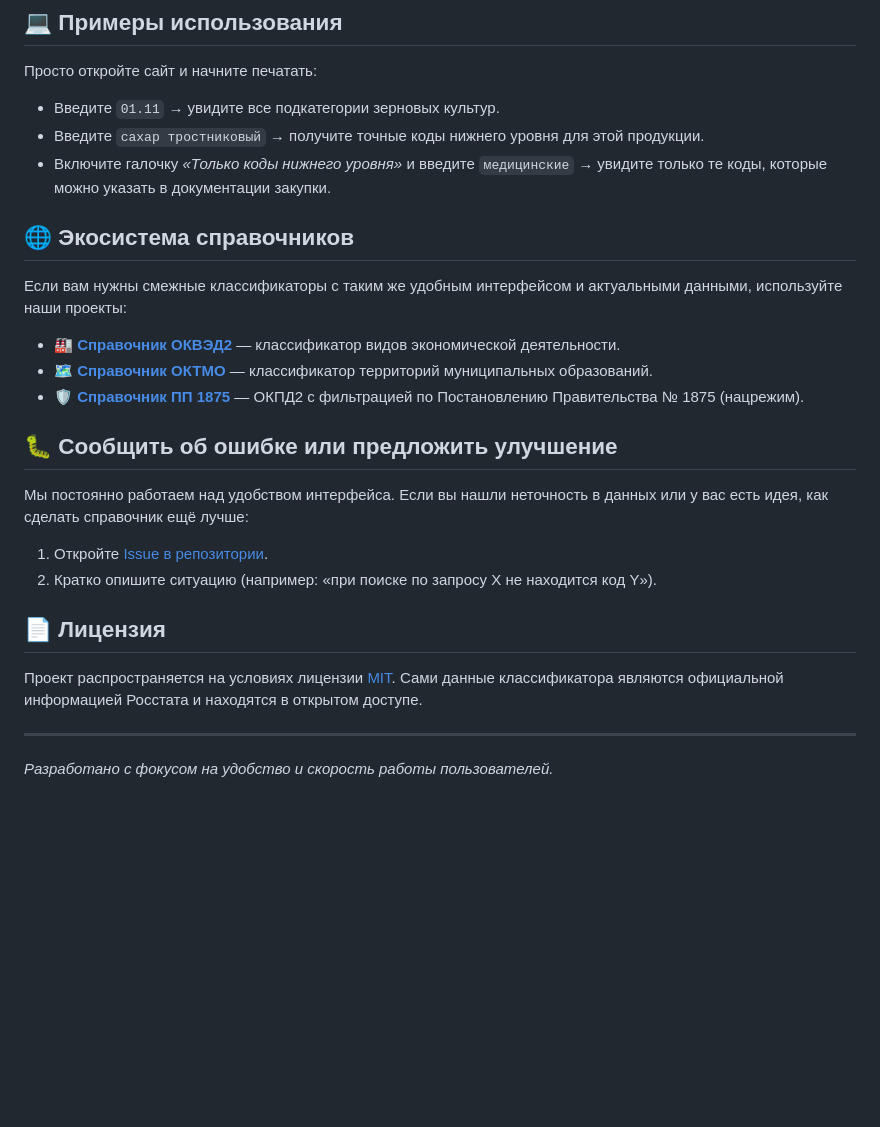
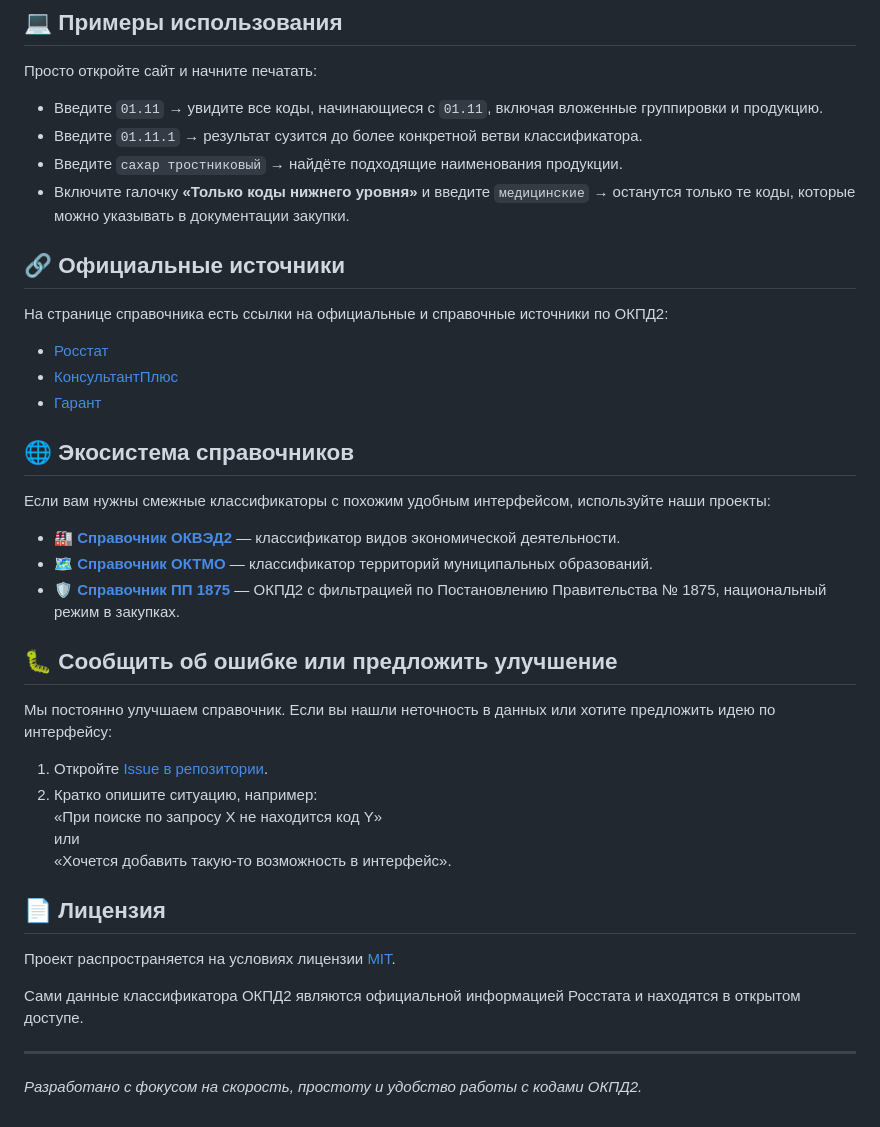
Before and after one commit to prog815/okpd2, a Markdown page: README.md, the part around one of its changes. GitHub-like rendering; blank space fills up the shorter version.

```diff
--- a/README.md
+++ b/README.md
@@ -35,26 +64,44 @@
 ## 💻 Примеры использования
 
 Просто откройте сайт и начните печатать:
-- Введите `01.11` → увидите все подкатегории зерновых культур.
-- Введите `сахар тростниковый` → получите точные коды нижнего уровня для этой продукции.
-- Включите галочку *«Только коды нижнего уровня»* и введите `медицинские` → увидите только те коды, которые можно указать в документации закупки.
+
+- Введите `01.11` → увидите все коды, начинающиеся с `01.11`, включая вложенные группировки и продукцию.
+- Введите `01.11.1` → результат сузится до более конкретной ветви классификатора.
+- Введите `сахар тростниковый` → найдёте подходящие наименования продукции.
+- Включите галочку **«Только коды нижнего уровня»** и введите `медицинские` → останутся только те коды, которые можно указывать в документации закупки.
+
+## 🔗 Официальные источники
+
+На странице справочника есть ссылки на официальные и справочные источники по ОКПД2:
+
+- [Росстат](https://rosstat.gov.ru/classification)
+- [КонсультантПлюс](https://www.consultant.ru/document/cons_doc_LAW_163703/)
+- [Гарант](https://ivo.garant.ru/#/document/70650730)
 
 ## 🌐 Экосистема справочников
 
-Если вам нужны смежные классификаторы с таким же удобным интерфейсом и актуальными данными, используйте наши проекты:
+Если вам нужны смежные классификаторы с похожим удобным интерфейсом, используйте наши проекты:
+
 - 🏭 **[Справочник ОКВЭД2](https://prog815.github.io/okved2/)** — классификатор видов экономической деятельности.
 - 🗺️ **[Справочник ОКТМО](https://prog815.github.io/oktmo/)** — классификатор территорий муниципальных образований.
-- 🛡️ **[Справочник ПП 1875](https://prog815.github.io/okpd2-pp1875/)** — ОКПД2 с фильтрацией по Постановлению Правительства № 1875 (нацрежим).
+- 🛡️ **[Справочник ПП 1875](https://prog815.github.io/okpd2-pp1875/)** — ОКПД2 с фильтрацией по Постановлению Правительства № 1875, национальный режим в закупках.
 
 ## 🐛 Сообщить об ошибке или предложить улучшение
 
-Мы постоянно работаем над удобством интерфейса. Если вы нашли неточность в данных или у вас есть идея, как сделать справочник ещё лучше:
+Мы постоянно улучшаем справочник. Если вы нашли неточность в данных или хотите предложить идею по интерфейсу:
+
 1. Откройте [Issue в репозитории](https://github.com/prog815/okpd2/issues).
-2. Кратко опишите ситуацию (например: «при поиске по запросу X не находится код Y»).
+2. Кратко опишите ситуацию, например:
+   «При поиске по запросу X не находится код Y»
+   или
+   «Хочется добавить такую-то возможность в интерфейс».
 
 ## 📄 Лицензия
 
-Проект распространяется на условиях лицензии [MIT](LICENSE). Сами данные классификатора являются официальной информацией Росстата и находятся в открытом доступе.
+Проект распространяется на условиях лицензии [MIT](LICENSE).
+
+Сами данные классификатора ОКПД2 являются официальной информацией Росстата и находятся в открытом доступе.
 
 ---
-*Разработано с фокусом на удобство и скорость работы пользователей.*
+
+*Разработано с фокусом на скорость, простоту и удобство работы с кодами ОКПД2.*
```
Also changed, not shown: other parts of README.md (+45 -16 lines).
